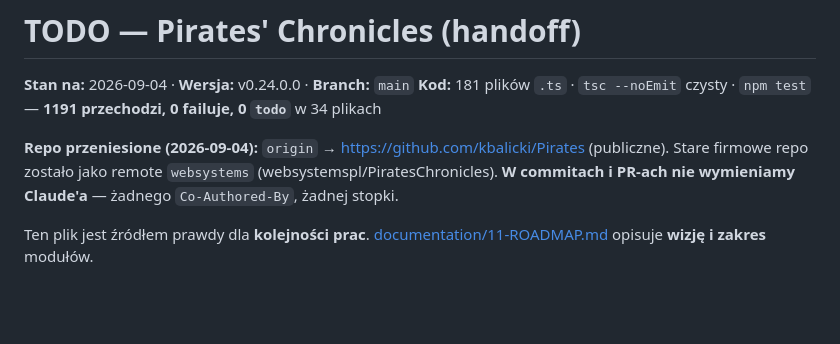
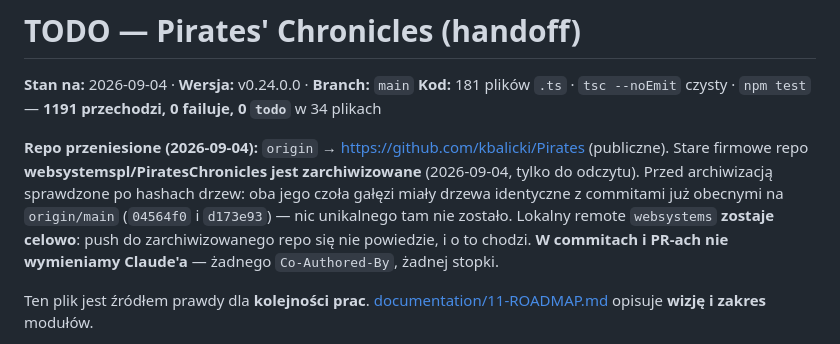
Before and after one commit to kbalicki/Pirates, a Markdown page: TODO.md, the part around the change. GitHub-like rendering; blank space fills up the shorter version.

Commit message:
docs: the old company repo is archived, and TODO says so
Verified before archiving rather than after: both branch tips on
websystemspl/PiratesChronicles had trees identical to commits already on
origin/main (04564f0 and d173e93), so nothing unique lived there. The
local 'websystems' remote stays on purpose — a push to an archived repo
fails, which is the property we want.

```diff
--- a/TODO.md
+++ b/TODO.md
@@ -4,7 +4,11 @@
 **Kod:** 181 plików `.ts` · `tsc --noEmit` czysty · `npm test` — **1191 przechodzi, 0 failuje, 0 `todo`** w 34 plikach
 
 **Repo przeniesione (2026-09-04):** `origin` → https://github.com/kbalicki/Pirates (publiczne).
-Stare firmowe repo zostało jako remote `websystems` (websystemspl/PiratesChronicles).
+Stare firmowe repo **websystemspl/PiratesChronicles jest zarchiwizowane** (2026-09-04, tylko do
+odczytu). Przed archiwizacją sprawdzone po hashach drzew: oba jego czoła gałęzi miały drzewa
+identyczne z commitami już obecnymi na `origin/main` (`04564f0` i `d173e93`) — nic unikalnego
+tam nie zostało. Lokalny remote `websystems` **zostaje celowo**: push do zarchiwizowanego repo
+się nie powiedzie, i o to chodzi.
 **W commitach i PR-ach nie wymieniamy Claude'a** — żadnego `Co-Authored-By`, żadnej stopki.
 
 Ten plik jest źródłem prawdy dla **kolejności prac**.
```
